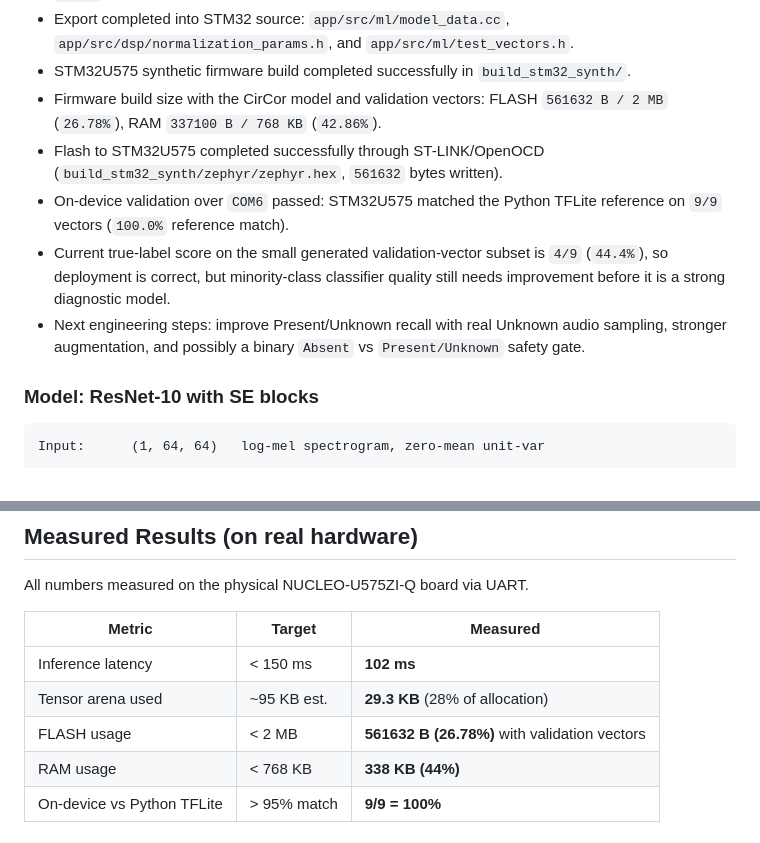
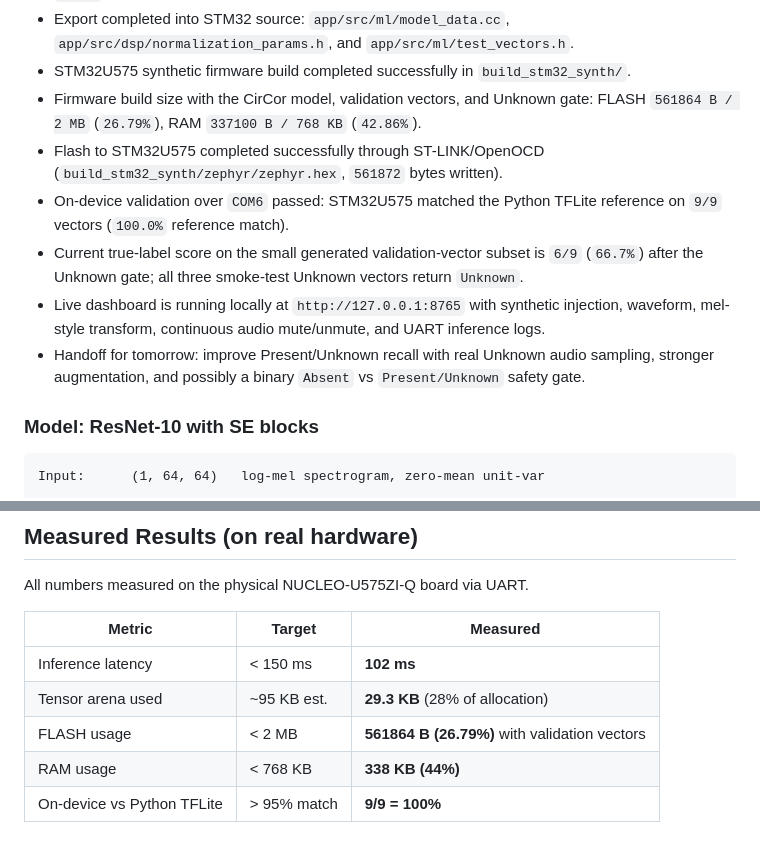
Before and after one commit to jaivasanthanp/digital-stethoscope, a Markdown page: README.md, 2 parts joined by grey strips. GitHub-like rendering.

Commit message:
Document final ML handoff

```diff
--- a/README.md
+++ b/README.md
@@ -88,11 +88,12 @@ STM32U575  --  Zephyr RTOS (4 threads, message queues)
 - Held-out test metrics with the gate: accuracy `73.2%`, balanced accuracy `59.6%`, `Unknown` recall `56.8%`. This intentionally trades overall accuracy for safer minority/uncertainty handling.
 - Export completed into STM32 source: `app/src/ml/model_data.cc`, `app/src/dsp/normalization_params.h`, and `app/src/ml/test_vectors.h`.
 - STM32U575 synthetic firmware build completed successfully in `build_stm32_synth/`.
-- Firmware build size with the CirCor model and validation vectors: FLASH `561632 B / 2 MB` (`26.78%`), RAM `337100 B / 768 KB` (`42.86%`).
-- Flash to STM32U575 completed successfully through ST-LINK/OpenOCD (`build_stm32_synth/zephyr/zephyr.hex`, `561632` bytes written).
+- Firmware build size with the CirCor model, validation vectors, and Unknown gate: FLASH `561864 B / 2 MB` (`26.79%`), RAM `337100 B / 768 KB` (`42.86%`).
+- Flash to STM32U575 completed successfully through ST-LINK/OpenOCD (`build_stm32_synth/zephyr/zephyr.hex`, `561872` bytes written).
 - On-device validation over `COM6` passed: STM32U575 matched the Python TFLite reference on `9/9` vectors (`100.0%` reference match).
-- Current true-label score on the small generated validation-vector subset is `4/9` (`44.4%`), so deployment is correct, but minority-class classifier quality still needs improvement before it is a strong diagnostic model.
-- Next engineering steps: improve Present/Unknown recall with real Unknown audio sampling, stronger augmentation, and possibly a binary `Absent` vs `Present/Unknown` safety gate.
+- Current true-label score on the small generated validation-vector subset is `6/9` (`66.7%`) after the Unknown gate; all three smoke-test Unknown vectors return `Unknown`.
+- Live dashboard is running locally at `http://127.0.0.1:8765` with synthetic injection, waveform, mel-style transform, continuous audio mute/unmute, and UART inference logs.
+- Handoff for tomorrow: improve Present/Unknown recall with real Unknown audio sampling, stronger augmentation, and possibly a binary `Absent` vs `Present/Unknown` safety gate.
 
 ### Model: ResNet-10 with SE blocks
 
@@ -145,7 +146,7 @@ All numbers measured on the physical NUCLEO-U575ZI-Q board via UART.
 |--------|--------|----------|
 | Inference latency | < 150 ms | **102 ms** |
 | Tensor arena used | ~95 KB est. | **29.3 KB** (28% of allocation) |
-| FLASH usage | < 2 MB | **561632 B (26.78%)** with validation vectors |
+| FLASH usage | < 2 MB | **561864 B (26.79%)** with validation vectors |
 | RAM usage | < 768 KB | **338 KB (44%)** |
 | On-device vs Python TFLite | > 95% match | **9/9 = 100%** |
 
```
